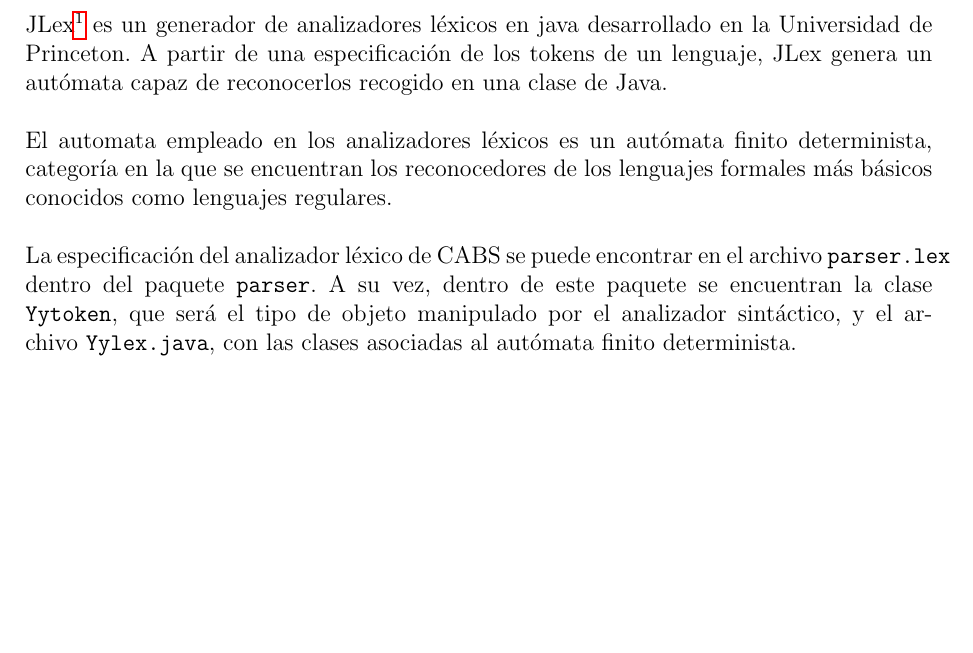
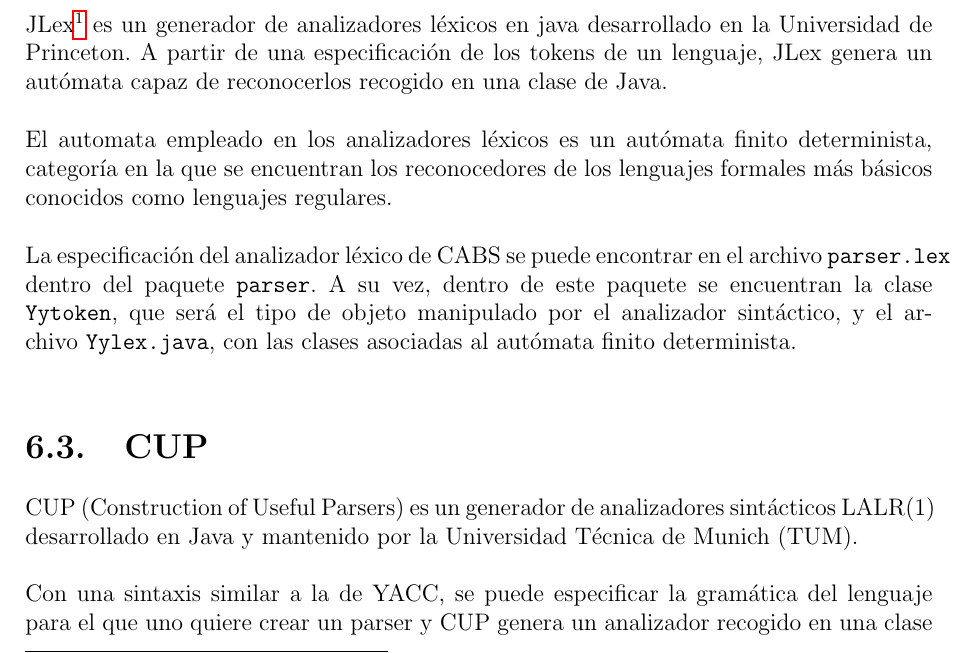
Before and after one commit to MaSteve/CABS-Memoria, a LaTeX book (tfg.tex, which reads implementation.tex): part of page 40 of 48, cut so that both start at the same text, the shorter picture padded with empty space. The pictures show the PDF file tfg.pdf that the author committed with the source.

Commit message:
Implementación: parser

```diff
--- a/implementation.tex
+++ b/implementation.tex
@@ -31,8 +31,8 @@ El automata empleado en los analizadores léxicos es un autómata finito determi
 
 La especificación del analizador léxico de CABS se puede encontrar en el archivo {\verb parser.lex } dentro del paquete {\verb parser }. A su vez, dentro de este paquete se encuentran la clase {\verb Yytoken }, que será el tipo de objeto manipulado por el analizador sintáctico, y el archivo {\verb Yylex.java }, con las clases asociadas al autómata finito determinista.\\
 
-\begin{figure}[h]
+\begin{figure}
   \centering
-  \includegraphics[scale=0.36]{jlex.png}
+  \includegraphics[scale=0.35]{jlex.png}
   \caption{Captura de las reglas para la generación del lexer.}
 \end{figure}
@@ -38,0 +44,9 @@ La especificación del analizador léxico de CABS se puede encontrar en el archi
+\end{figure}
+
+\section{CUP}
+
+CUP (Construction of Useful Parsers) es un generador de analizadores sintácticos LALR(1) desarrollado en Java y mantenido por la Universidad Técnica de Munich (TUM).\\
+
+Con una sintaxis similar a la de YACC, se puede especificar la gramática del lenguaje para el que uno quiere crear un parser y CUP genera un analizador recogido en una clase de java.\\
+
+La gramática de CABS se encuentra en el fichero {\verb synt.cup } dentro del paquete {\verb parser }. La clase {\verb parser }, contenida también en el paquete anterior, es el archivo generado por CUP.
```
Also changed, not shown: parser.png (added), tfg.pdf, implementation.tex (5 more changed lines).
